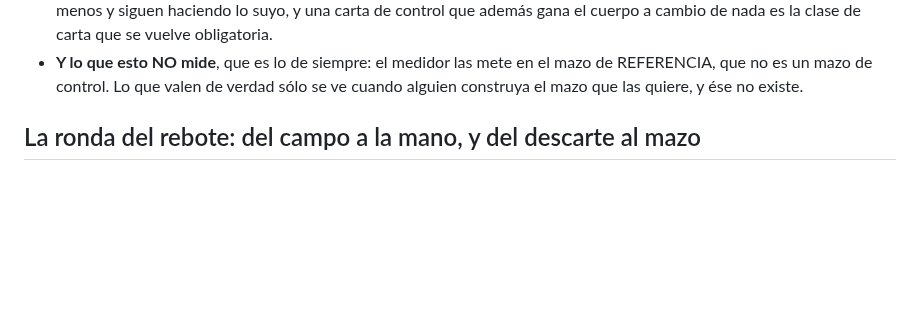
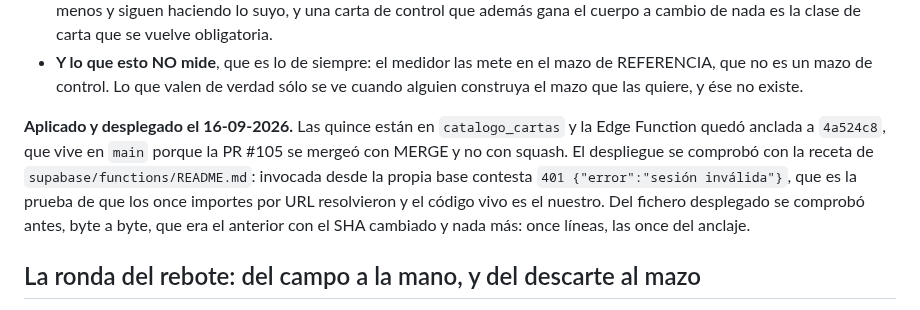
Before and after one commit to DanielD-S/DinoWar, a Markdown page: CLAUDE.md, the part around the change. GitHub-like rendering; blank space fills up the shorter version.

Commit message:
Recuperar la nota de que la ronda del control está en producción
Se escribió en un commit de esta rama que nunca llegó a mergearse —no se abrió
PR para él— y al volver a ramificar desde main se quedó fuera. El contenido es
el mismo; la cifra de 121 filas del catálogo se quita, que ya no es la de hoy.

Co-Authored-By: Claude Opus 5 <noreply@anthropic.com>
Claude-Session: https://claude.ai/code/session_01LWPfkVKTy33L5xJB676Ca5

```diff
--- a/CLAUDE.md
+++ b/CLAUDE.md
@@ -253,6 +253,15 @@ Y aquí está lo que conviene no volver a aprender:
 - **Y lo que esto NO mide**, que es lo de siempre: el medidor las mete en el
   mazo de REFERENCIA, que no es un mazo de control. Lo que valen de verdad sólo
   se ve cuando alguien construya el mazo que las quiere, y ése no existe.
+
+**Aplicado y desplegado el 16-09-2026.** Las quince están en `catalogo_cartas`
+y la Edge Function quedó anclada a `4a524c8`, que vive en `main` porque la PR
+#105 se mergeó con MERGE y no con squash. El despliegue se comprobó con la
+receta de `supabase/functions/README.md`: invocada desde la propia base
+contesta `401 {"error":"sesión inválida"}`, que es la prueba de que los once
+importes por URL resolvieron y el código vivo es el nuestro. Del fichero
+desplegado se comprobó antes, byte a byte, que era el anterior con el SHA
+cambiado y nada más: once líneas, las once del anclaje.
 
 ## La ronda del rebote: del campo a la mano, y del descarte al mazo
 
```
